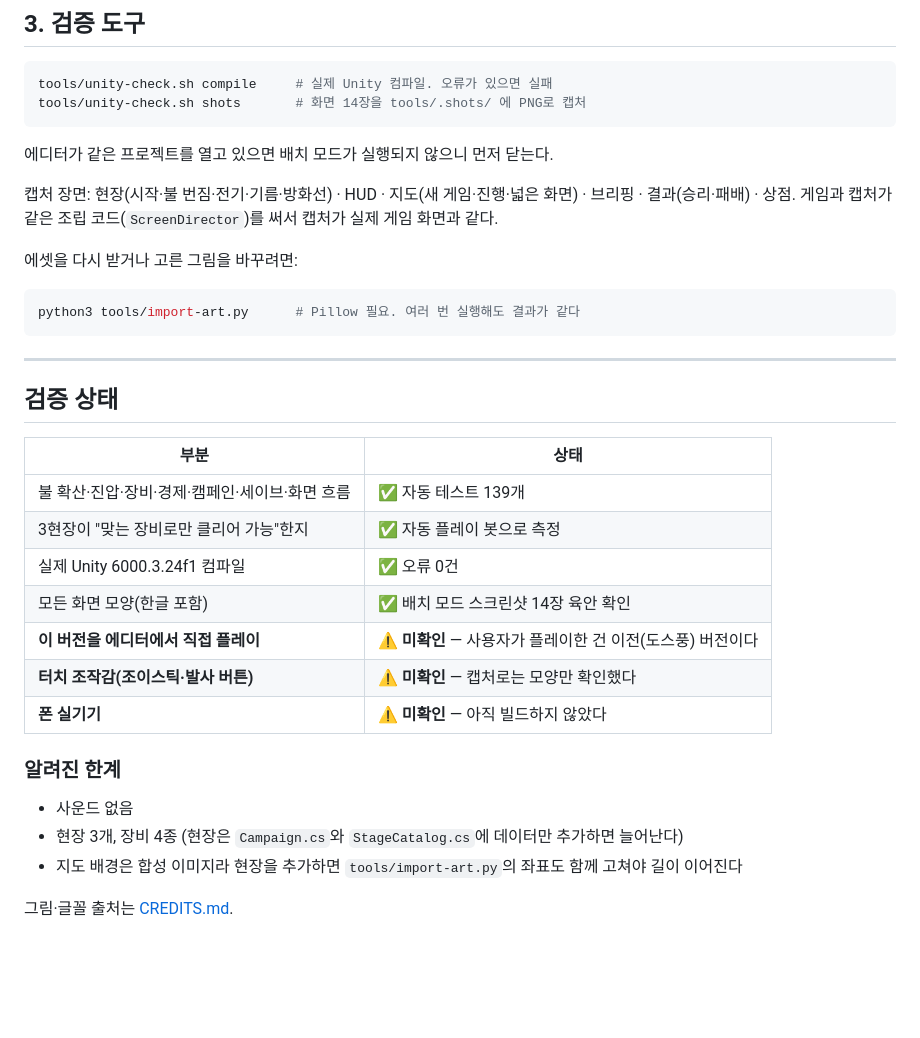
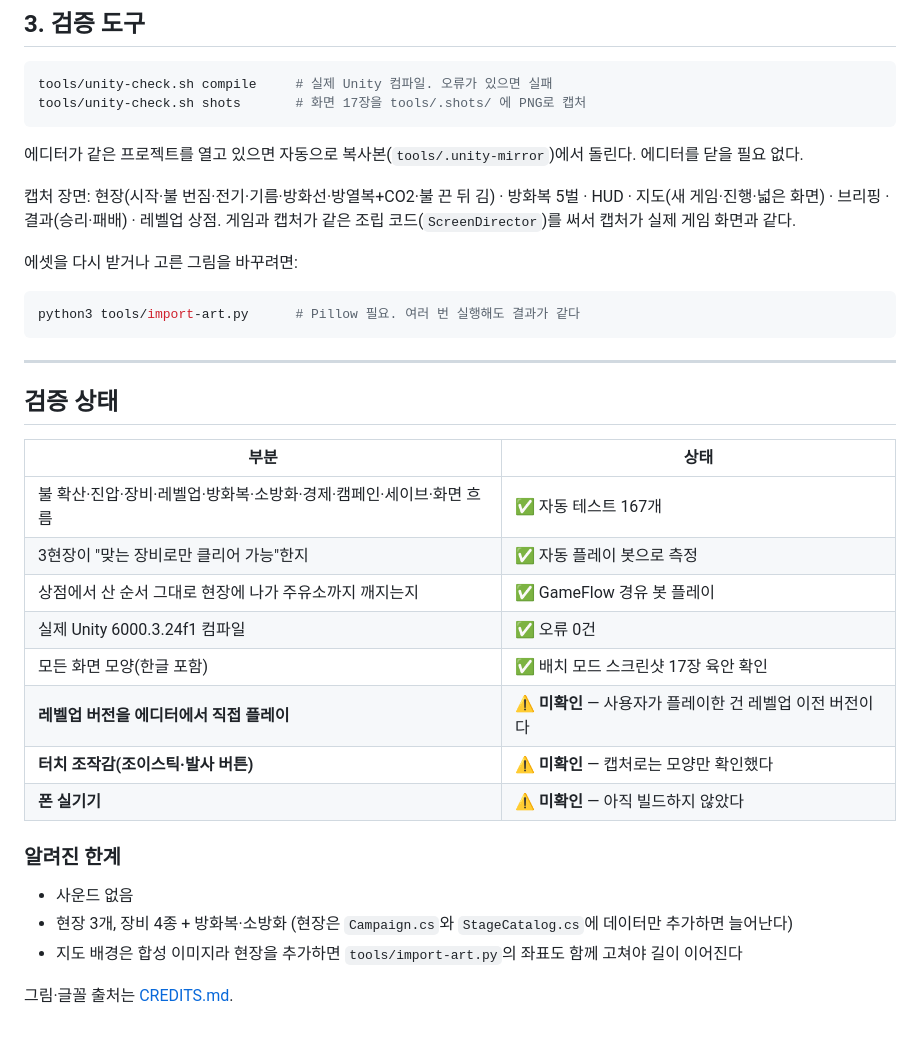
Before and after one commit to Gooreum/firegame, a Markdown page: README.md, the part around one of its changes. GitHub-like rendering; blank space fills up the shorter version.

````diff
--- a/README.md
+++ b/README.md
@@ -92,11 +107,11 @@ open -a /Applications/Unity/Hub/Editor/6000.3.24f1/Unity.app --args -projectPath
 
 ```bash
 tools/unity-check.sh compile     # 실제 Unity 컴파일. 오류가 있으면 실패
-tools/unity-check.sh shots       # 화면 14장을 tools/.shots/ 에 PNG로 캡처
+tools/unity-check.sh shots       # 화면 17장을 tools/.shots/ 에 PNG로 캡처
 ```
-에디터가 같은 프로젝트를 열고 있으면 배치 모드가 실행되지 않으니 먼저 닫는다.
+에디터가 같은 프로젝트를 열고 있으면 자동으로 복사본(`tools/.unity-mirror`)에서 돌린다. 에디터를 닫을 필요 없다.
 
-캡처 장면: 현장(시작·불 번짐·전기·기름·방화선) · HUD · 지도(새 게임·진행·넓은 화면) · 브리핑 · 결과(승리·패배) · 상점.
+캡처 장면: 현장(시작·불 번짐·전기·기름·방화선·방열복+CO2·불 끈 뒤 김) · 방화복 5벌 · HUD · 지도(새 게임·진행·넓은 화면) · 브리핑 · 결과(승리·패배) · 레벨업 상점.
 게임과 캡처가 같은 조립 코드(`ScreenDirector`)를 써서 캡처가 실제 게임 화면과 같다.
 
 에셋을 다시 받거나 고른 그림을 바꾸려면:
@@ -110,17 +125,18 @@ python3 tools/import-art.py      # Pillow 필요. 여러 번 실행해도 결과
 
 | 부분 | 상태 |
 |---|---|
-| 불 확산·진압·장비·경제·캠페인·세이브·화면 흐름 | ✅ 자동 테스트 139개 |
+| 불 확산·진압·장비·레벨업·방화복·소방화·경제·캠페인·세이브·화면 흐름 | ✅ 자동 테스트 167개 |
 | 3현장이 "맞는 장비로만 클리어 가능"한지 | ✅ 자동 플레이 봇으로 측정 |
+| 상점에서 산 순서 그대로 현장에 나가 주유소까지 깨지는지 | ✅ GameFlow 경유 봇 플레이 |
 | 실제 Unity 6000.3.24f1 컴파일 | ✅ 오류 0건 |
-| 모든 화면 모양(한글 포함) | ✅ 배치 모드 스크린샷 14장 육안 확인 |
-| **이 버전을 에디터에서 직접 플레이** | ⚠️ **미확인** — 사용자가 플레이한 건 이전(도스풍) 버전이다 |
+| 모든 화면 모양(한글 포함) | ✅ 배치 모드 스크린샷 17장 육안 확인 |
+| **레벨업 버전을 에디터에서 직접 플레이** | ⚠️ **미확인** — 사용자가 플레이한 건 레벨업 이전 버전이다 |
 | **터치 조작감(조이스틱·발사 버튼)** | ⚠️ **미확인** — 캡처로는 모양만 확인했다 |
 | **폰 실기기** | ⚠️ **미확인** — 아직 빌드하지 않았다 |
 
 ### 알려진 한계
 - 사운드 없음
-- 현장 3개, 장비 4종 (현장은 `Campaign.cs`와 `StageCatalog.cs`에 데이터만 추가하면 늘어난다)
+- 현장 3개, 장비 4종 + 방화복·소방화 (현장은 `Campaign.cs`와 `StageCatalog.cs`에 데이터만 추가하면 늘어난다)
 - 지도 배경은 합성 이미지라 현장을 추가하면 `tools/import-art.py`의 좌표도 함께 고쳐야 길이 이어진다
 
 그림·글꼴 출처는 [CREDITS.md](CREDITS.md).
````
Also changed, not shown: other parts of README.md (+23 -8 lines).
